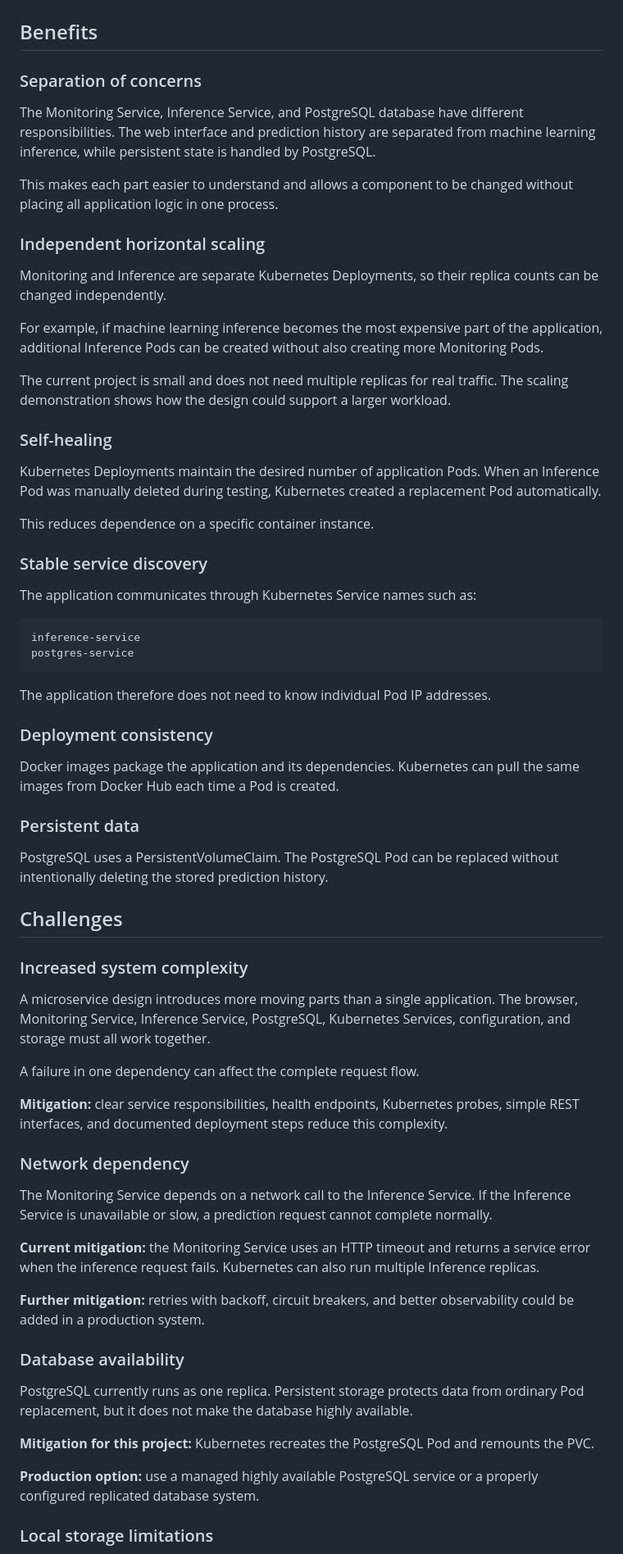
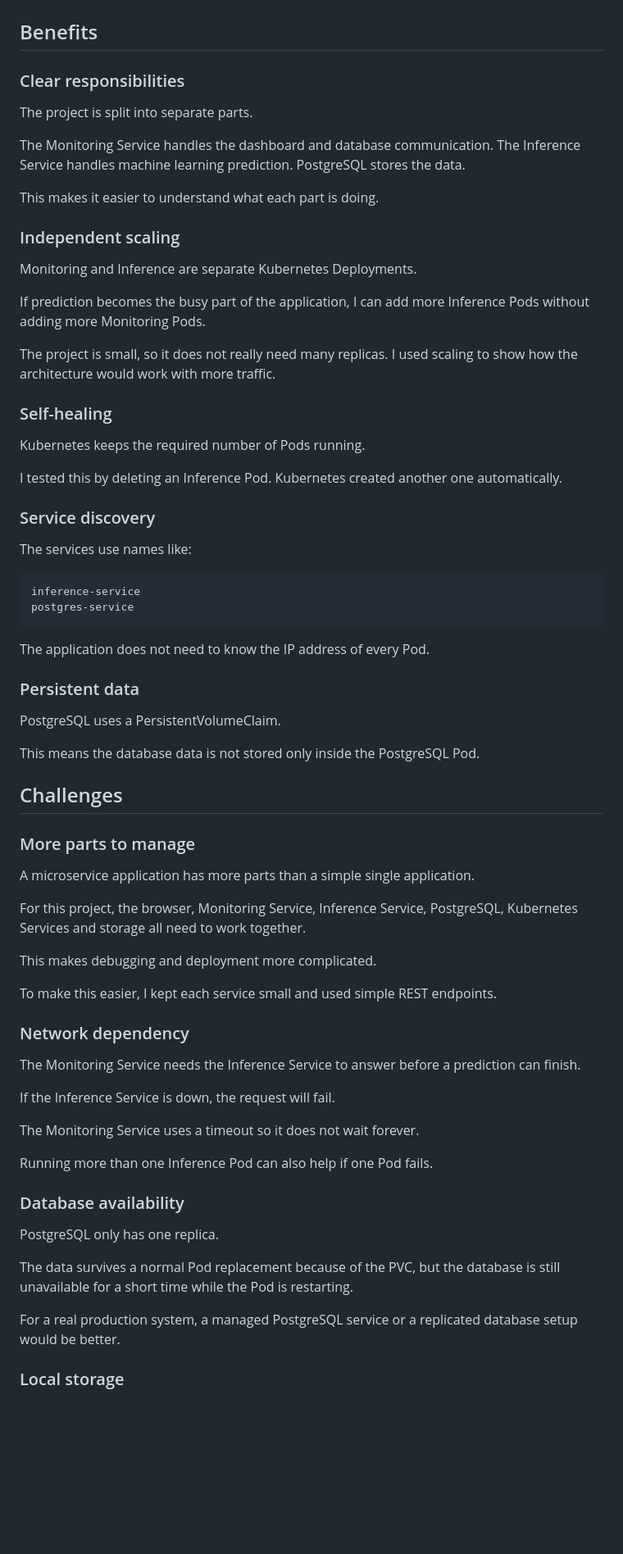
Before and after one commit to hamzat2635/docker-kubernetes-ml-churn-monitoring, a Markdown page: docs/design-discussion.md, the part around one of its changes. Shown at 82% size. Rendered like a GitHub page; blank space fills up the shorter version.

````diff
--- a/docs/design-discussion.md
+++ b/docs/design-discussion.md
@@ -2,70 +2,74 @@
 
 ## Benefits
 
-### Separation of concerns
+### Clear responsibilities
 
-The Monitoring Service, Inference Service, and PostgreSQL database have different responsibilities. The web interface and prediction history are separated from machine learning inference, while persistent state is handled by PostgreSQL.
+The project is split into separate parts.
 
-This makes each part easier to understand and allows a component to be changed without placing all application logic in one process.
+The Monitoring Service handles the dashboard and database communication. The Inference Service handles machine learning prediction. PostgreSQL stores the data.
 
-### Independent horizontal scaling
+This makes it easier to understand what each part is doing.
 
-Monitoring and Inference are separate Kubernetes Deployments, so their replica counts can be changed independently.
+### Independent scaling
 
-For example, if machine learning inference becomes the most expensive part of the application, additional Inference Pods can be created without also creating more Monitoring Pods.
+Monitoring and Inference are separate Kubernetes Deployments.
 
-The current project is small and does not need multiple replicas for real traffic. The scaling demonstration shows how the design could support a larger workload.
+If prediction becomes the busy part of the application, I can add more Inference Pods without adding more Monitoring Pods.
+
+The project is small, so it does not really need many replicas. I used scaling to show how the architecture would work with more traffic.
 
 ### Self-healing
 
-Kubernetes Deployments maintain the desired number of application Pods. When an Inference Pod was manually deleted during testing, Kubernetes created a replacement Pod automatically.
+Kubernetes keeps the required number of Pods running.
 
-This reduces dependence on a specific container instance.
+I tested this by deleting an Inference Pod. Kubernetes created another one automatically.
 
-### Stable service discovery
+### Service discovery
 
-The application communicates through Kubernetes Service names such as:
+The services use names like:
 
 ```text
 inference-service
 postgres-service
 ```
 
-The application therefore does not need to know individual Pod IP addresses.
-
-### Deployment consistency
-
-Docker images package the application and its dependencies. Kubernetes can pull the same images from Docker Hub each time a Pod is created.
+The application does not need to know the IP address of every Pod.
 
 ### Persistent data
 
-PostgreSQL uses a PersistentVolumeClaim. The PostgreSQL Pod can be replaced without intentionally deleting the stored prediction history.
+PostgreSQL uses a PersistentVolumeClaim.
+
+This means the database data is not stored only inside the PostgreSQL Pod.
 
 ## Challenges
 
-### Increased system complexity
+### More parts to manage
 
-A microservice design introduces more moving parts than a single application. The browser, Monitoring Service, Inference Service, PostgreSQL, Kubernetes Services, configuration, and storage must all work together.
+A microservice application has more parts than a simple single application.
 
-A failure in one dependency can affect the complete request flow.
+For this project, the browser, Monitoring Service, Inference Service, PostgreSQL, Kubernetes Services and storage all need to work together.
 
-**Mitigation:** clear service responsibilities, health endpoints, Kubernetes probes, simple REST interfaces, and documented deployment steps reduce this complexity.
+This makes debugging and deployment more complicated.
+
+To make this easier, I kept each service small and used simple REST endpoints.
 
 ### Network dependency
 
-The Monitoring Service depends on a network call to the Inference Service. If the Inference Service is unavailable or slow, a prediction request cannot complete normally.
+The Monitoring Service needs the Inference Service to answer before a prediction can finish.
 
-**Current mitigation:** the Monitoring Service uses an HTTP timeout and returns a service error when the inference request fails. Kubernetes can also run multiple Inference replicas.
+If the Inference Service is down, the request will fail.
 
-**Further mitigation:** retries with backoff, circuit breakers, and better observability could be added in a production system.
+The Monitoring Service uses a timeout so it does not wait forever.
+
+Running more than one Inference Pod can also help if one Pod fails.
 
 ### Database availability
 
-PostgreSQL currently runs as one replica. Persistent storage protects data from ordinary Pod replacement, but it does not make the database highly available.
+PostgreSQL only has one replica.
 
-**Mitigation for this project:** Kubernetes recreates the PostgreSQL Pod and remounts the PVC.
+The data survives a normal Pod replacement because of the PVC, but the database is still unavailable for a short time while the Pod is restarting.
 
-**Production option:** use a managed highly available PostgreSQL service or a properly configured replicated database system.
+For a real production system, a managed PostgreSQL service or a replicated database setup would be better.
 
-### Local storage limitations
+### Local storage
 
````
Also changed, not shown: other parts of docs/design-discussion.md (+48 -54 lines).
